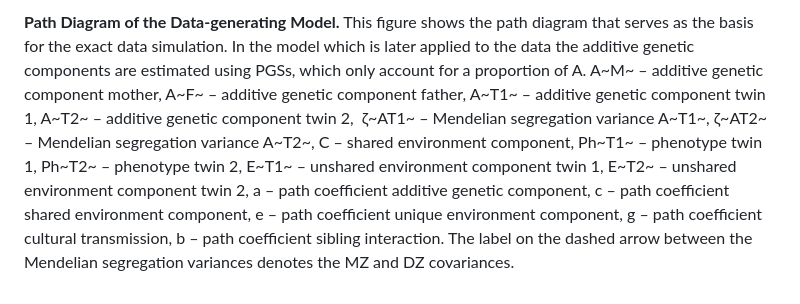
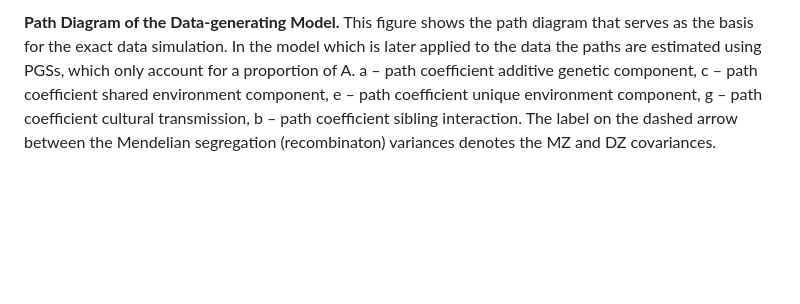
Before and after one commit to josefinabernardo/gnomesims, a Markdown page: README.md, the part around one of its changes. GitHub-like rendering; blank space fills up the shorter version.

Commit message:
Update README.md
Added high res, updated path diagram in line with most recent revisions of the manuscript.

```diff
--- a/README.md
+++ b/README.md
@@ -34,4 +34,4 @@ In the classical twin design, the assumption that the additive genetic (A) and s
 </p>
 
 
-**Path Diagram of the Data-generating Model.** This figure shows the path diagram that serves as the basis for the exact data simulation. In the model which is later applied to the data the additive genetic components are estimated using PGSs, which only account for a proportion of A. A~M~ – additive genetic component mother, A~F~ – additive genetic component father, A~T1~ – additive genetic component twin 1, A~T2~ – additive genetic component twin 2,  ζ~AT1~ – Mendelian segregation variance A~T1~, ζ~AT2~ – Mendelian segregation variance A~T2~, C – shared environment component, Ph~T1~ – phenotype twin 1, Ph~T2~ – phenotype twin 2, E~T1~ – unshared environment component twin 1, E~T2~ – unshared environment component twin 2, a – path coefficient additive genetic component, c – path coefficient shared environment component, e – path coefficient unique environment component, g – path coefficient cultural transmission, b – path coefficient sibling interaction. The label on the dashed arrow between the Mendelian segregation variances denotes the MZ and DZ covariances.
+**Path Diagram of the Data-generating Model.** This figure shows the path diagram that serves as the basis for the exact data simulation. In the model which is later applied to the data the paths are estimated using PGSs, which only account for a proportion of A. a – path coefficient additive genetic component, c – path coefficient shared environment component, e – path coefficient unique environment component, g – path coefficient cultural transmission, b – path coefficient sibling interaction. The label on the dashed arrow between the Mendelian segregation (recombinaton) variances denotes the MZ and DZ covariances.
```
Also changed, not shown: other parts of README.md (+1 -1 lines).
